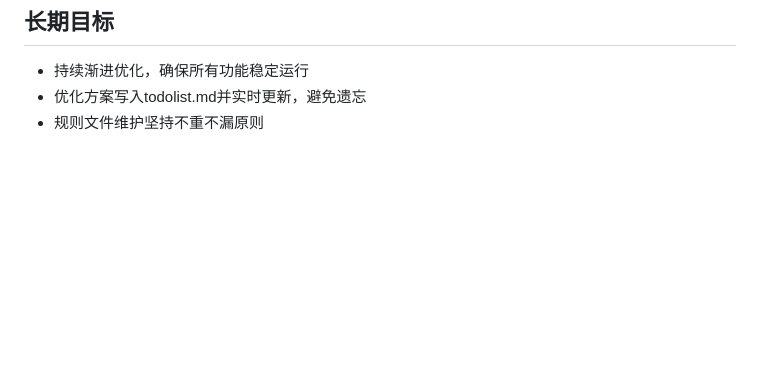
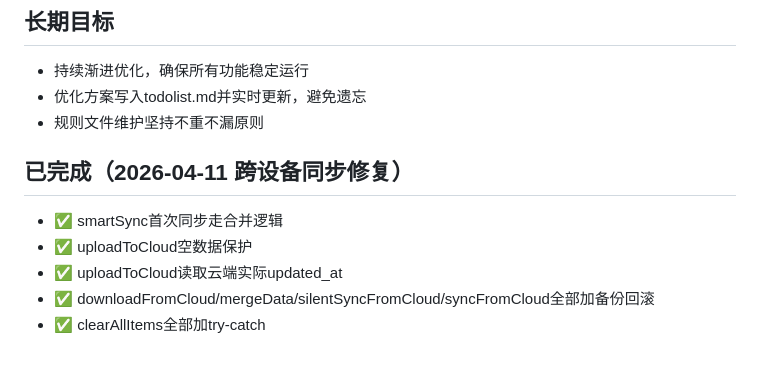
Before and after one commit to kimixpf1/officeboard, a Markdown page: .trae/rules/todolist.md, the part around the change. GitHub-like rendering; blank space fills up the shorter version.

```diff
--- a/.trae/rules/todolist.md
+++ b/.trae/rules/todolist.md
@@ -66,3 +66,10 @@
 - 持续渐进优化，确保所有功能稳定运行
 - 优化方案写入todolist.md并实时更新，避免遗忘
 - 规则文件维护坚持不重不漏原则
+
+## 已完成（2026-04-11 跨设备同步修复）
+- ✅ smartSync首次同步走合并逻辑
+- ✅ uploadToCloud空数据保护
+- ✅ uploadToCloud读取云端实际updated_at
+- ✅ downloadFromCloud/mergeData/silentSyncFromCloud/syncFromCloud全部加备份回滚
+- ✅ clearAllItems全部加try-catch
```
Also changed, not shown: .trae/rules/project_framework.md (+7 -0 lines), .trae/rules/project_iteration_log.md (+28 -0 lines).
